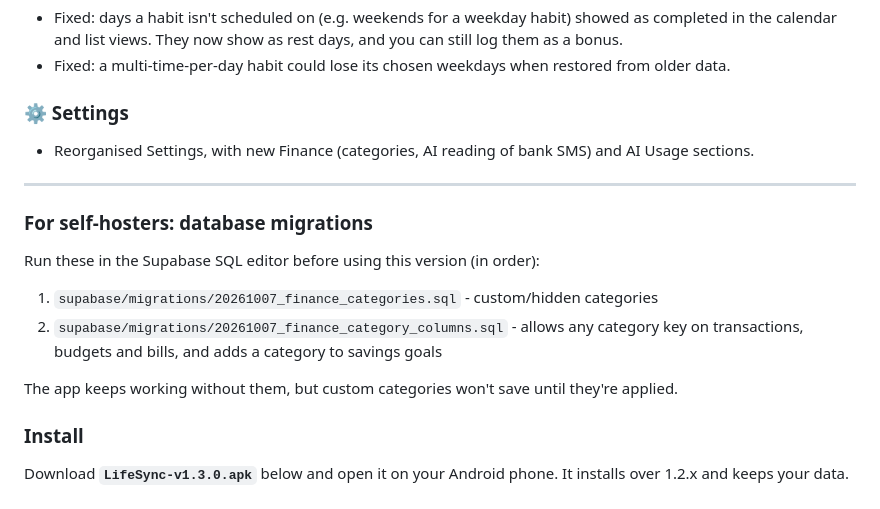
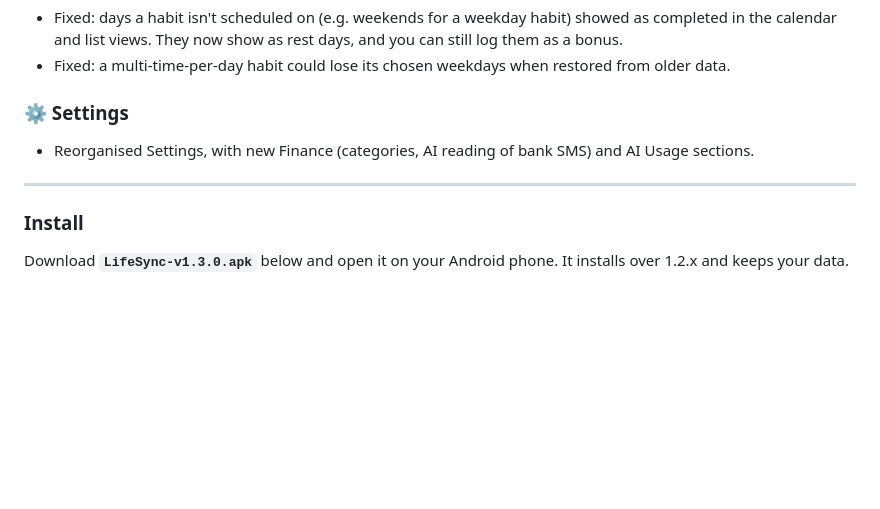
Before and after one commit to MATRIX-02/LifeSync, a Markdown page: docs/releases/v1.3.0.md, the part around the change. Drawn GitHub-style; blank space fills up the shorter version.

Commit message:
docs: drop migrations section from v1.3.0 release notes
Co-Authored-By: Claude Opus 5.5 <noreply@anthropic.com>
Claude-Session: https://claude.ai/code/session_01EtUYtdswHDYeimMyJiVrUo

```diff
--- a/docs/releases/v1.3.0.md
+++ b/docs/releases/v1.3.0.md
@@ -57,15 +57,6 @@ A big update to **Money Hub** and **Workouts**, plus a calendar fix for habits.
 
 ---
 
-### For self-hosters: database migrations
-
-Run these in the Supabase SQL editor before using this version (in order):
-
-1. `supabase/migrations/20261007_finance_categories.sql` - custom/hidden categories
-2. `supabase/migrations/20261007_finance_category_columns.sql` - allows any category key on transactions, budgets and bills, and adds a category to savings goals
-
-The app keeps working without them, but custom categories won't save until they're applied.
-
 ### Install
 
 Download **`LifeSync-v1.3.0.apk`** below and open it on your Android phone. It installs over 1.2.x and keeps your data.
```
